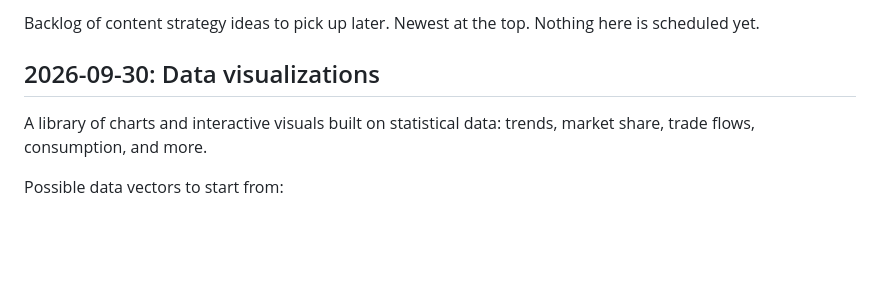
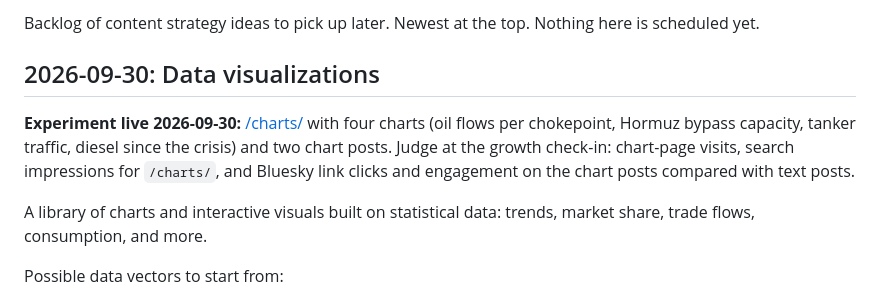
Before and after one commit to courtney-pivotwave/energy-infrastructure-map, a Markdown page: docs/content-ideas.md, the part around the change. GitHub-like rendering; blank space fills up the shorter version.

Commit message:
Content ideas: note the charts experiment and how to judge it
Co-Authored-By: Claude Opus 5.5 <noreply@anthropic.com>

```diff
--- a/docs/content-ideas.md
+++ b/docs/content-ideas.md
@@ -3,6 +3,10 @@
 Backlog of content strategy ideas to pick up later. Newest at the top. Nothing here is scheduled yet.
 
 ## 2026-09-30: Data visualizations
+
+**Experiment live 2026-09-30:** [/charts/](https://strategicenergymap.org/charts/) with four charts (oil flows per chokepoint, Hormuz
+bypass capacity, tanker traffic, diesel since the crisis) and two chart posts. Judge at the growth check-in: chart-page
+visits, search impressions for `/charts/`, and Bluesky link clicks and engagement on the chart posts compared with text posts.
 
 A library of charts and interactive visuals built on statistical data: trends, market share, trade flows, consumption,
 and more.
```
